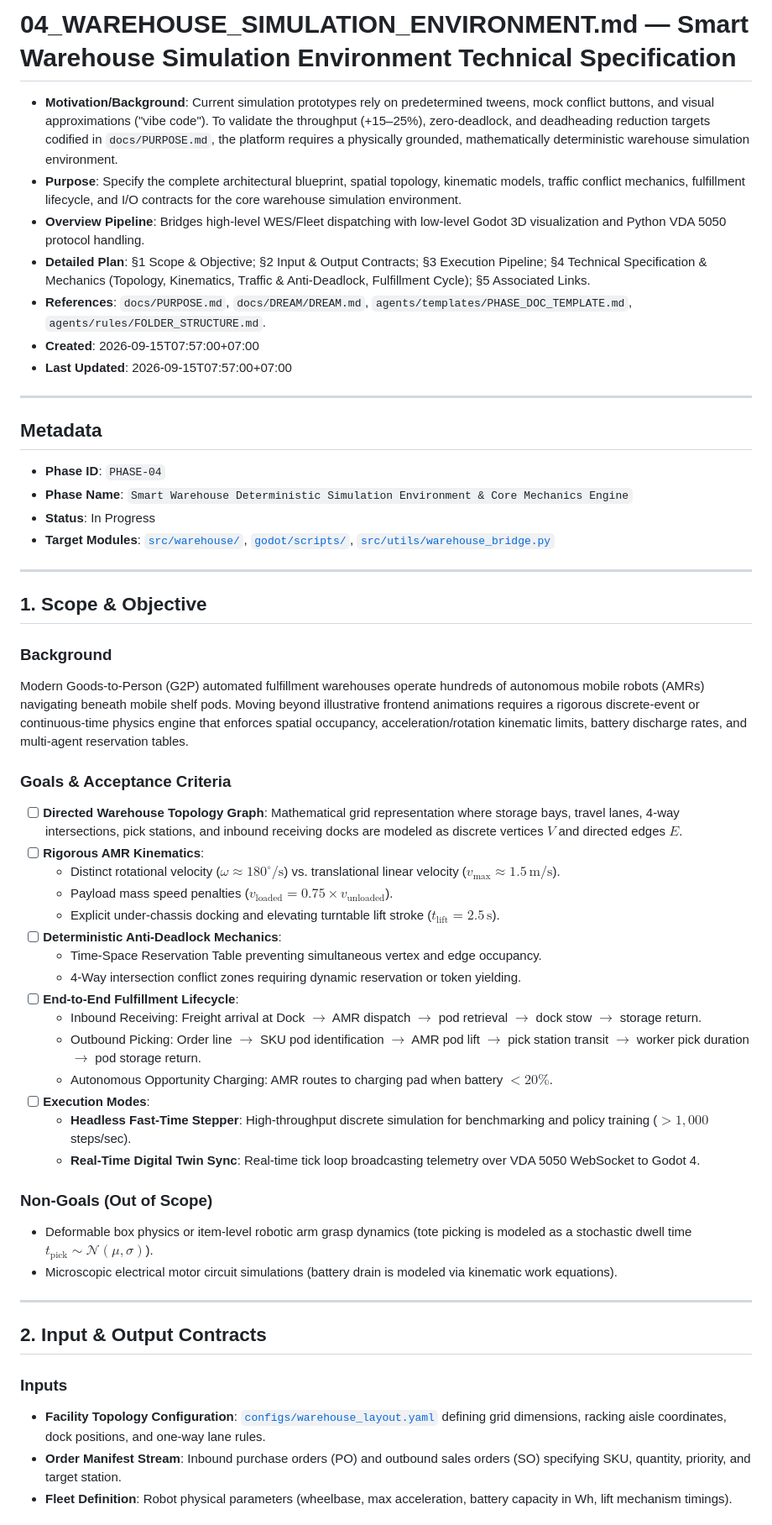
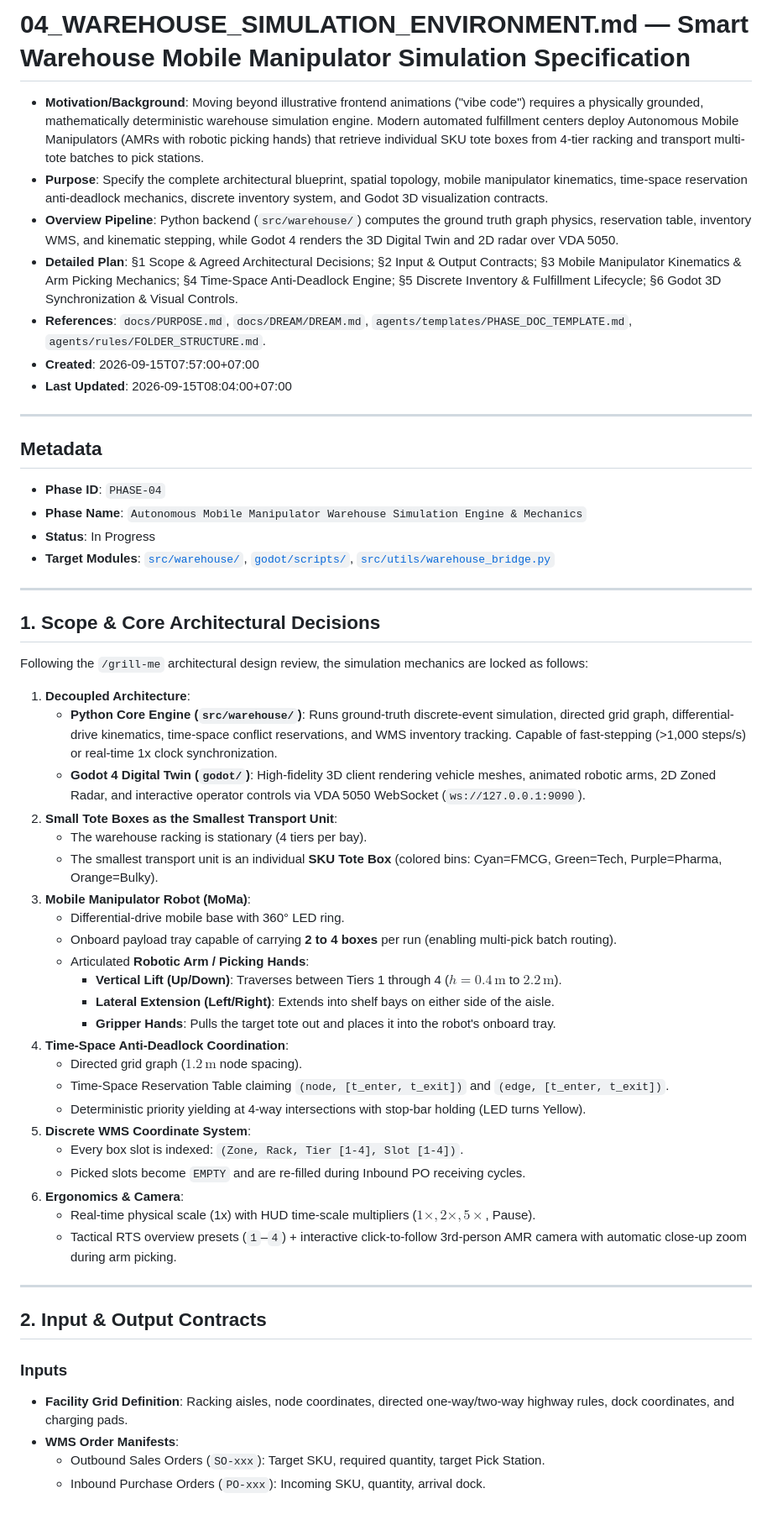
Before and after one commit to QuangManhAI/RL_port_scheduling_container, a Markdown page: docs/phases/04_WAREHOUSE_SIMULATION_ENVIRONMENT.md, the part around one of its changes. Shown at 84% size. Drawn GitHub-style.

Commit message:
docs(phases): codify agreed Mobile Manipulator warehouse simulation mechanics

```diff
--- a/docs/phases/04_WAREHOUSE_SIMULATION_ENVIRONMENT.md
+++ b/docs/phases/04_WAREHOUSE_SIMULATION_ENVIRONMENT.md
@@ -1,56 +1,59 @@
-# 04_WAREHOUSE_SIMULATION_ENVIRONMENT.md — Smart Warehouse Simulation Environment Technical Specification
+# 04_WAREHOUSE_SIMULATION_ENVIRONMENT.md — Smart Warehouse Mobile Manipulator Simulation Specification
 
-- **Motivation/Background**: Current simulation prototypes rely on predetermined tweens, mock conflict buttons, and visual approximations ("vibe code"). To validate the throughput (+15–25%), zero-deadlock, and deadheading reduction targets codified in `docs/PURPOSE.md`, the platform requires a physically grounded, mathematically deterministic warehouse simulation environment.
-- **Purpose**: Specify the complete architectural blueprint, spatial topology, kinematic models, traffic conflict mechanics, fulfillment lifecycle, and I/O contracts for the core warehouse simulation environment.
-- **Overview Pipeline**: Bridges high-level WES/Fleet dispatching with low-level Godot 3D visualization and Python VDA 5050 protocol handling.
-- **Detailed Plan**: §1 Scope & Objective; §2 Input & Output Contracts; §3 Execution Pipeline; §4 Technical Specification & Mechanics (Topology, Kinematics, Traffic & Anti-Deadlock, Fulfillment Cycle); §5 Associated Links.
+- **Motivation/Background**: Moving beyond illustrative frontend animations ("vibe code") requires a physically grounded, mathematically deterministic warehouse simulation engine. Modern automated fulfillment centers deploy Autonomous Mobile Manipulators (AMRs with robotic picking hands) that retrieve individual SKU tote boxes from 4-tier racking and transport multi-tote batches to pick stations.
+- **Purpose**: Specify the complete architectural blueprint, spatial topology, mobile manipulator kinematics, time-space reservation anti-deadlock mechanics, discrete inventory system, and Godot 3D visualization contracts.
+- **Overview Pipeline**: Python backend (`src/warehouse/`) computes the ground truth graph physics, reservation table, inventory WMS, and kinematic stepping, while Godot 4 renders the 3D Digital Twin and 2D radar over VDA 5050.
+- **Detailed Plan**: §1 Scope & Agreed Architectural Decisions; §2 Input & Output Contracts; §3 Mobile Manipulator Kinematics & Arm Picking Mechanics; §4 Time-Space Anti-Deadlock Engine; §5 Discrete Inventory & Fulfillment Lifecycle; §6 Godot 3D Synchronization & Visual Controls.
 - **References**: `docs/PURPOSE.md`, `docs/DREAM/DREAM.md`, `agents/templates/PHASE_DOC_TEMPLATE.md`, `agents/rules/FOLDER_STRUCTURE.md`.
 - **Created**: 2026-09-15T07:57:00+07:00
-- **Last Updated**: 2026-09-15T07:57:00+07:00
+- **Last Updated**: 2026-09-15T08:04:00+07:00
 
 ---
 
 ## Metadata
 
 - **Phase ID**: `PHASE-04`
-- **Phase Name**: `Smart Warehouse Deterministic Simulation Environment & Core Mechanics Engine`
+- **Phase Name**: `Autonomous Mobile Manipulator Warehouse Simulation Engine & Mechanics`
 - **Status**: In Progress
 - **Target Modules**: [`src/warehouse/`](../../src/warehouse), [`godot/scripts/`](../../godot/scripts), [`src/utils/warehouse_bridge.py`](../../src/utils/warehouse_bridge.py)
 
 ---
 
-## 1. Scope & Objective
+## 1. Scope & Core Architectural Decisions
 
-### Background
-Modern Goods-to-Person (G2P) automated fulfillment warehouses operate hundreds of autonomous mobile robots (AMRs) navigating beneath mobile shelf pods. Moving beyond illustrative frontend animations requires a rigorous discrete-event or continuous-time physics engine that enforces spatial occupancy, acceleration/rotation kinematic limits, battery discharge rates, and multi-agent reservation tables.
+Following the `/grill-me` architectural design review, the simulation mechanics are locked as follows:
 
-### Goals & Acceptance Criteria
-- [ ] **Directed Warehouse Topology Graph**: Mathematical grid representation where storage bays, travel lanes, 4-way intersections, pick stations, and inbound receiving docks are modeled as discrete vertices $V$ and directed edges $E$.
-- [ ] **Rigorous AMR Kinematics**:
-  - Distinct rotational velocity ($\omega \approx 180^\circ/\text{s}$) vs. translational linear velocity ($v_{\max} \approx 1.5\,\text{m/s}$).
-  - Payload mass speed penalties ($v_{\text{loaded}} = 0.75 \times v_{\text{unloaded}}$).
-  - Explicit under-chassis docking and elevating turntable lift stroke ($t_{\text{lift}} = 2.5\,\text{s}$).
-- [ ] **Deterministic Anti-Deadlock Mechanics**:
-  - Time-Space Reservation Table preventing simultaneous vertex and edge occupancy.
-  - 4-Way intersection conflict zones requiring dynamic reservation or token yielding.
-- [ ] **End-to-End Fulfillment Lifecycle**:
-  - Inbound Receiving: Freight arrival at Dock $\to$ AMR dispatch $\to$ pod retrieval $\to$ dock stow $\to$ storage return.
-  - Outbound Picking: Order line $\to$ SKU pod identification $\to$ AMR pod lift $\to$ pick station transit $\to$ worker pick duration $\to$ pod storage return.
-  - Autonomous Opportunity Charging: AMR routes to charging pad when battery $< 20\%$.
-- [ ] **Execution Modes**:
-  - **Headless Fast-Time Stepper**: High-throughput discrete simulation for benchmarking and policy training ($>1,000$ steps/sec).
-  - **Real-Time Digital Twin Sync**: Real-time tick loop broadcasting telemetry over VDA 5050 WebSocket to Godot 4.
-
-### Non-Goals (Out of Scope)
-- Deformable box physics or item-level robotic arm grasp dynamics (tote picking is modeled as a stochastic dwell time $t_{\text{pick}} \sim \mathcal{N}(\mu, \sigma)$).
-- Microscopic electrical motor circuit simulations (battery drain is modeled via kinematic work equations).
+1. **Decoupled Architecture**:
+   - **Python Core Engine (`src/warehouse/`)**: Runs ground-truth discrete-event simulation, directed grid graph, differential-drive kinematics, time-space conflict reservations, and WMS inventory tracking. Capable of fast-stepping (>1,000 steps/s) or real-time 1x clock synchronization.
+   - **Godot 4 Digital Twin (`godot/`)**: High-fidelity 3D client rendering vehicle meshes, animated robotic arms, 2D Zoned Radar, and interactive operator controls via VDA 5050 WebSocket (`ws://127.0.0.1:9090`).
+2. **Small Tote Boxes as the Smallest Transport Unit**:
+   - The warehouse racking is stationary (4 tiers per bay).
+   - The smallest transport unit is an individual **SKU Tote Box** (colored bins: Cyan=FMCG, Green=Tech, Purple=Pharma, Orange=Bulky).
+3. **Mobile Manipulator Robot (MoMa)**:
+   - Differential-drive mobile base with 360° LED ring.
+   - Onboard payload tray capable of carrying **2 to 4 boxes** per run (enabling multi-pick batch routing).
+   - Articulated **Robotic Arm / Picking Hands**:
+     - **Vertical Lift (Up/Down)**: Traverses between Tiers 1 through 4 ($h = 0.4\,\text{m}$ to $2.2\,\text{m}$).
+     - **Lateral Extension (Left/Right)**: Extends into shelf bays on either side of the aisle.
+     - **Gripper Hands**: Pulls the target tote out and places it into the robot's onboard tray.
+4. **Time-Space Anti-Deadlock Coordination**:
+   - Directed grid graph ($1.2\,\text{m}$ node spacing).
+   - Time-Space Reservation Table claiming `(node, [t_enter, t_exit])` and `(edge, [t_enter, t_exit])`.
+   - Deterministic priority yielding at 4-way intersections with stop-bar holding (LED turns Yellow).
+5. **Discrete WMS Coordinate System**:
+   - Every box slot is indexed: `(Zone, Rack, Tier [1-4], Slot [1-4])`.
+   - Picked slots become `EMPTY` and are re-filled during Inbound PO receiving cycles.
+6. **Ergonomics & Camera**:
+   - Real-time physical scale (1x) with HUD time-scale multipliers ($1\times, 2\times, 5\times$, Pause).
+   - Tactical RTS overview presets (`1`–`4`) + interactive click-to-follow 3rd-person AMR camera with automatic close-up zoom during arm picking.
 
 ---
 
 ## 2. Input & Output Contracts
 
 ### Inputs
-- **Facility Topology Configuration**: [`configs/warehouse_layout.yaml`](../../configs/) defining grid dimensions, racking aisle coordinates, dock positions, and one-way lane rules.
-- **Order Manifest Stream**: Inbound purchase orders (PO) and outbound sales orders (SO) specifying SKU, quantity, priority, and target station.
-- **Fleet Definition**: Robot physical parameters (wheelbase, max acceleration, battery capacity in Wh, lift mechanism timings).
+- **Facility Grid Definition**: Racking aisles, node coordinates, directed one-way/two-way highway rules, dock coordinates, and charging pads.
+- **WMS Order Manifests**:
+  - Outbound Sales Orders (`SO-xxx`): Target SKU, required quantity, target Pick Station.
+  - Inbound Purchase Orders (`PO-xxx`): Incoming SKU, quantity, arrival dock.
 
```
Also changed, not shown: other parts of docs/phases/04_WAREHOUSE_SIMULATION_ENVIRONMENT.md (+101 -66 lines).
